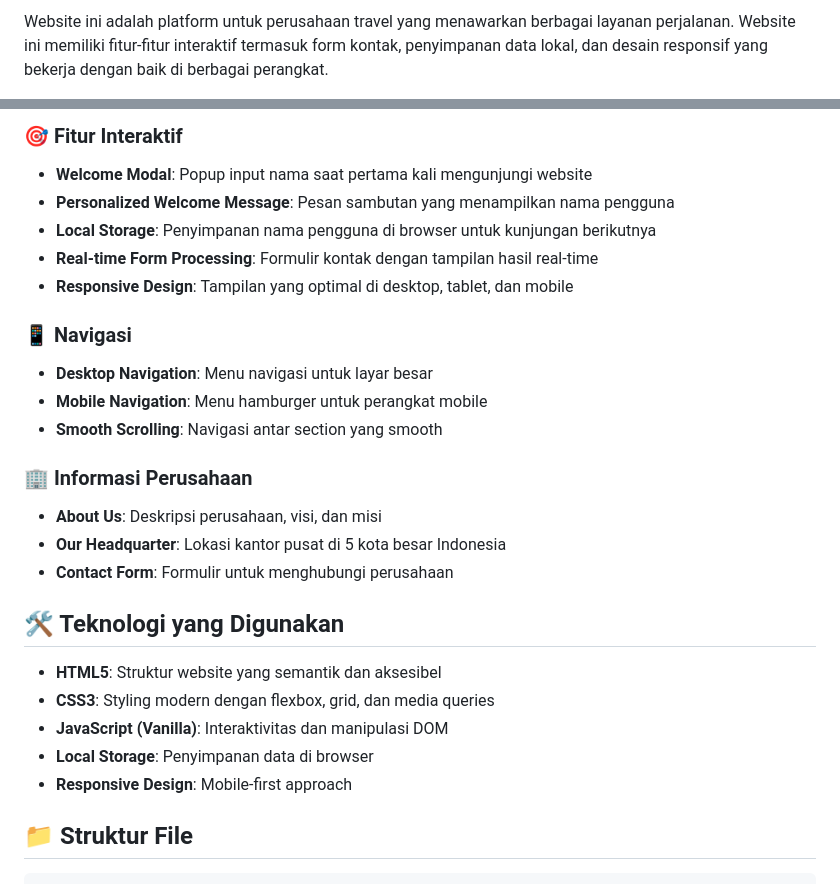
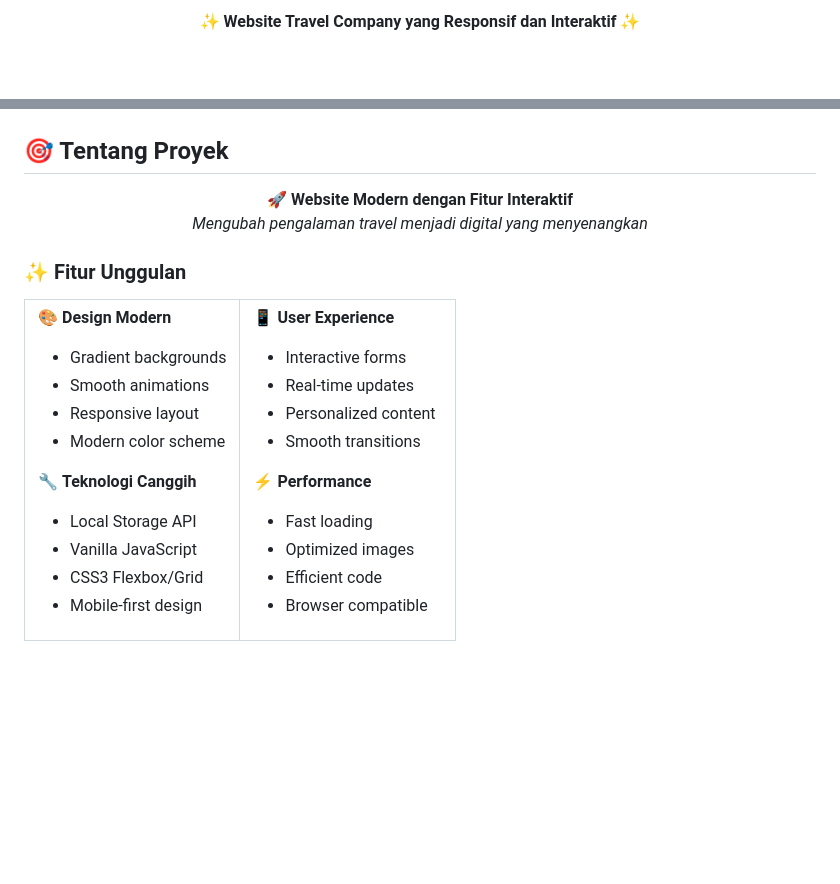
Before and after one commit to Revou-Coding-Camp/codingcamp-25-aug-25-Arvin-Inc, a Markdown page: README.md, 2 parts joined by grey strips. Drawn GitHub-style; blank space fills up the shorter version.

```diff
--- a/README.md
+++ b/README.md
@@ -6,3 +6,3 @@ Sebuah website travel company yang responsif dan interaktif, dibuat sebagai bagi
 
-Website ini adalah platform untuk perusahaan travel yang menawarkan berbagai layanan perjalanan. Website ini memiliki fitur-fitur interaktif termasuk form kontak, penyimpanan data lokal, dan desain responsif yang bekerja dengan baik di berbagai perangkat.
+✨ **Website Travel Company yang Responsif dan Interaktif** ✨
 
@@ -10,27 +13,45 @@ Website ini adalah platform untuk perusahaan travel yang menawarkan berbagai lay
 
-### 🎯 Fitur Interaktif
-- **Welcome Modal**: Popup input nama saat pertama kali mengunjungi website
-- **Personalized Welcome Message**: Pesan sambutan yang menampilkan nama pengguna
-- **Local Storage**: Penyimpanan nama pengguna di browser untuk kunjungan berikutnya
-- **Real-time Form Processing**: Formulir kontak dengan tampilan hasil real-time
-- **Responsive Design**: Tampilan yang optimal di desktop, tablet, dan mobile
+</div>
 
-### 📱 Navigasi
-- **Desktop Navigation**: Menu navigasi untuk layar besar
-- **Mobile Navigation**: Menu hamburger untuk perangkat mobile
-- **Smooth Scrolling**: Navigasi antar section yang smooth
+## 🎯 Tentang Proyek
 
-### 🏢 Informasi Perusahaan
-- **About Us**: Deskripsi perusahaan, visi, dan misi
-- **Our Headquarter**: Lokasi kantor pusat di 5 kota besar Indonesia
-- **Contact Form**: Formulir untuk menghubungi perusahaan
+<div align="center">
 
-## 🛠️ Teknologi yang Digunakan
+🚀 **Website Modern dengan Fitur Interaktif**
+*Mengubah pengalaman travel menjadi digital yang menyenangkan*
 
-- **HTML5**: Struktur website yang semantik dan aksesibel
-- **CSS3**: Styling modern dengan flexbox, grid, dan media queries
-- **JavaScript (Vanilla)**: Interaktivitas dan manipulasi DOM
-- **Local Storage**: Penyimpanan data di browser
-- **Responsive Design**: Mobile-first approach
+</div>
 
-## 📁 Struktur File
+### ✨ Fitur Unggulan
+
+<table>
+<tr>
+<td width="50%">
+
+🎨 **Design Modern**
+- Gradient backgrounds
+- Smooth animations
+- Responsive layout
+- Modern color scheme
+
+🔧 **Teknologi Canggih**
+- Local Storage API
+- Vanilla JavaScript
+- CSS3 Flexbox/Grid
+- Mobile-first design
+
+</td>
+<td width="50%">
+
+📱 **User Experience**
+- Interactive forms
+- Real-time updates
+- Personalized content
+- Smooth transitions
+
+⚡ **Performance**
+- Fast loading
+- Optimized images
+- Efficient code
+- Browser compatible
+
```
Also changed, not shown: other parts of README.md (+190 -67 lines).
